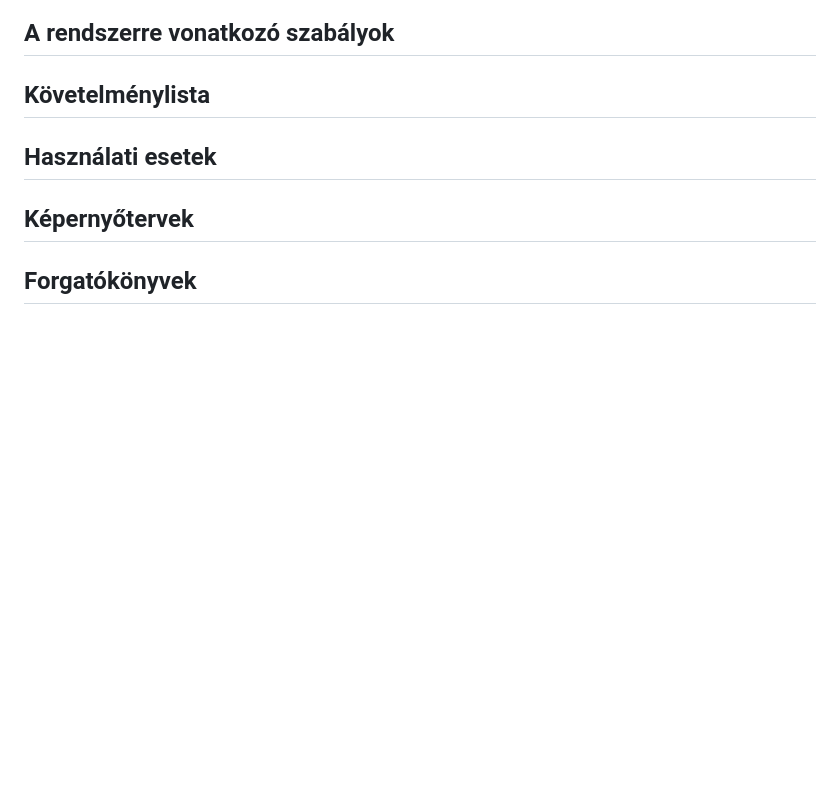
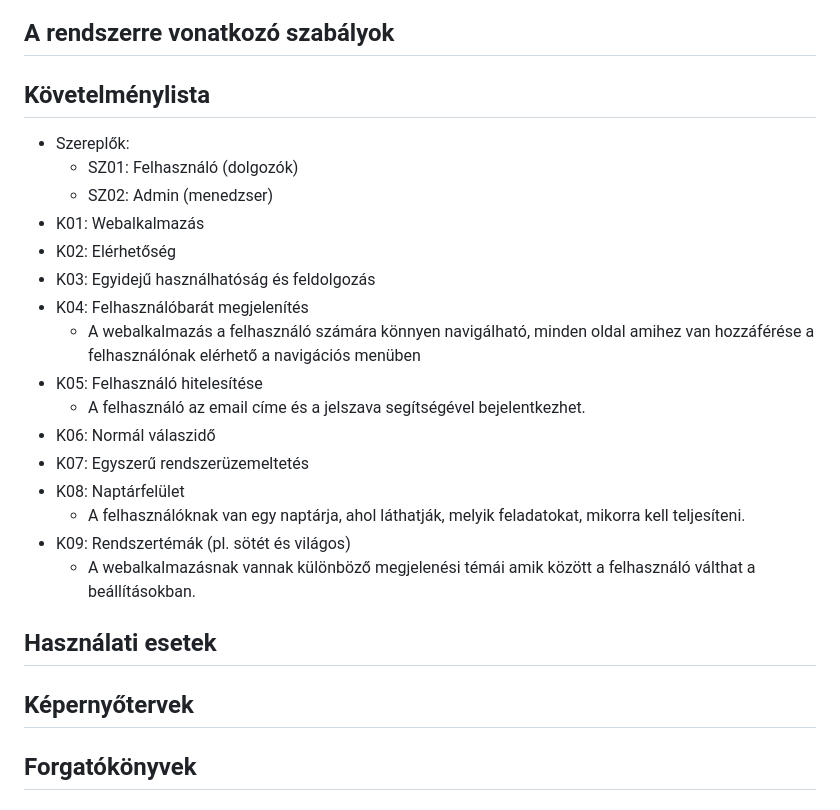
Before and after one commit to Levente003/szfm_project, a Markdown page: Docs/funkspec.md, the part around the change. GitHub-like rendering; blank space fills up the shorter version.

Commit message:
doc: added reqirements list to 'funcspec.md'
same as in 'kovspec.md', but some of them have specifications written to them

```diff
--- a/Docs/funkspec.md
+++ b/Docs/funkspec.md
@@ -76,6 +76,26 @@ Hitelesítés jelenleg nincs
 ## A rendszerre vonatkozó szabályok
 
 ## Követelménylista
+  - Szereplők:
+    - SZ01: Felhasználó (dolgozók)
+    - SZ02: Admin (menedzser)
+  - K01: Webalkalmazás
+  - K02: Elérhetőség
+  - K03: Egyidejű használhatóság és feldolgozás
+  - K04: Felhasználóbarát megjelenítés
+    - A webalkalmazás a felhasználó számára könnyen navigálható, minden oldal
+    amihez van hozzáférése a felhasználónak elérhető a navigációs menüben
+  - K05: Felhasználó hitelesítése
+    - A felhasználó az email címe és a jelszava segítségével bejelentkezhet.
+  - K06: Normál válaszidő
+  - K07: Egyszerű rendszerüzemeltetés
+  - K08: Naptárfelület
+    - A felhasználóknak van egy naptárja, ahol láthatják,
+    melyik feladatokat, mikorra kell teljesíteni.
+  - K09: Rendszertémák (pl. sötét és világos)
+    - A webalkalmazásnak vannak különböző megjelenési témái amik között a
+    felhasználó válthat a beállításokban.
+
 ## Használati esetek
 ## Képernyőtervek
 ## Forgatókönyvek
```
